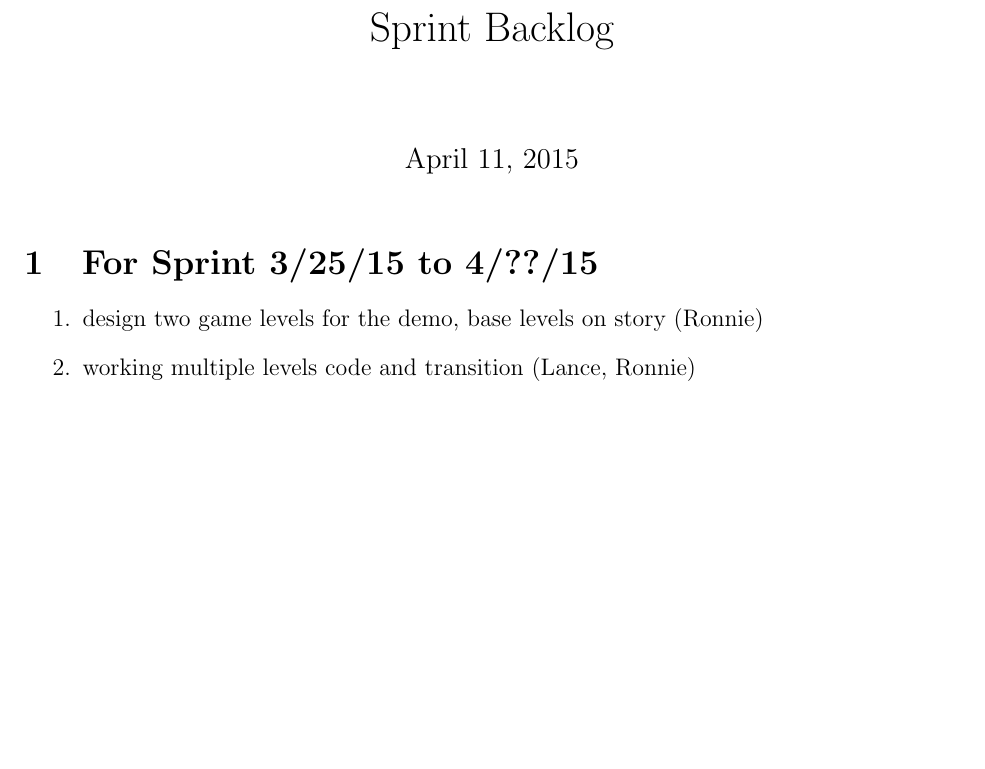
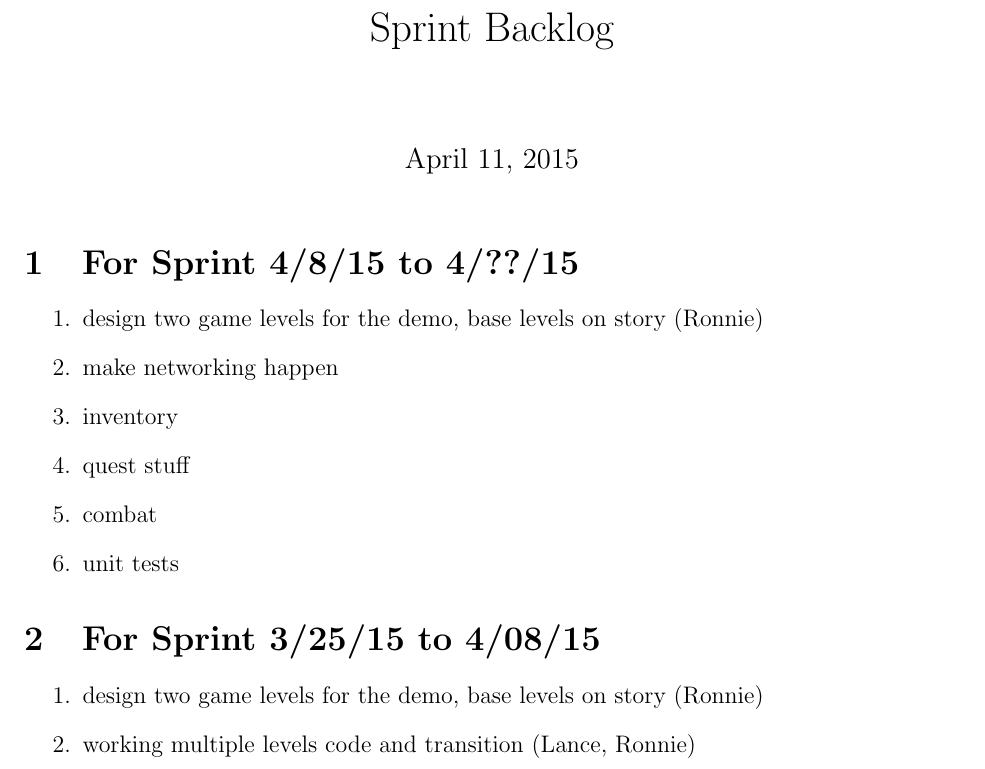
Before and after one commit to CS383-Team1/project, a LaTeX document (doc/backlog/sprint.tex): part of page 1 of 2, cut so that both start at the same text, the shorter picture padded with empty space. Compiled offline with pdfLaTeX.

Commit message:
Update sprint.tex

```diff
--- a/doc/backlog/sprint.tex
+++ b/doc/backlog/sprint.tex
@@ -11,7 +11,24 @@
 \maketitle
 
 
-\begin{section}{For Sprint 3/25/15 to 4/??/15}
+
+\begin{section}{For Sprint 4/8/15 to 4/??/15}
+\begin{enumerate}
+
+\item design two game levels for the demo, base levels on story (Ronnie)
+
+\item make networking happen
+\item inventory
+\item quest stuff
+\item combat
+\item unit tests
+
+\end{enumerate}
+\end{section}
+
+
+
+\begin{section}{For Sprint 3/25/15 to 4/08/15}
 \begin{enumerate}
 \item design two game levels for the demo, base levels on story (Ronnie)
 \item working multiple levels code and transition (Lance, Ronnie)
```
